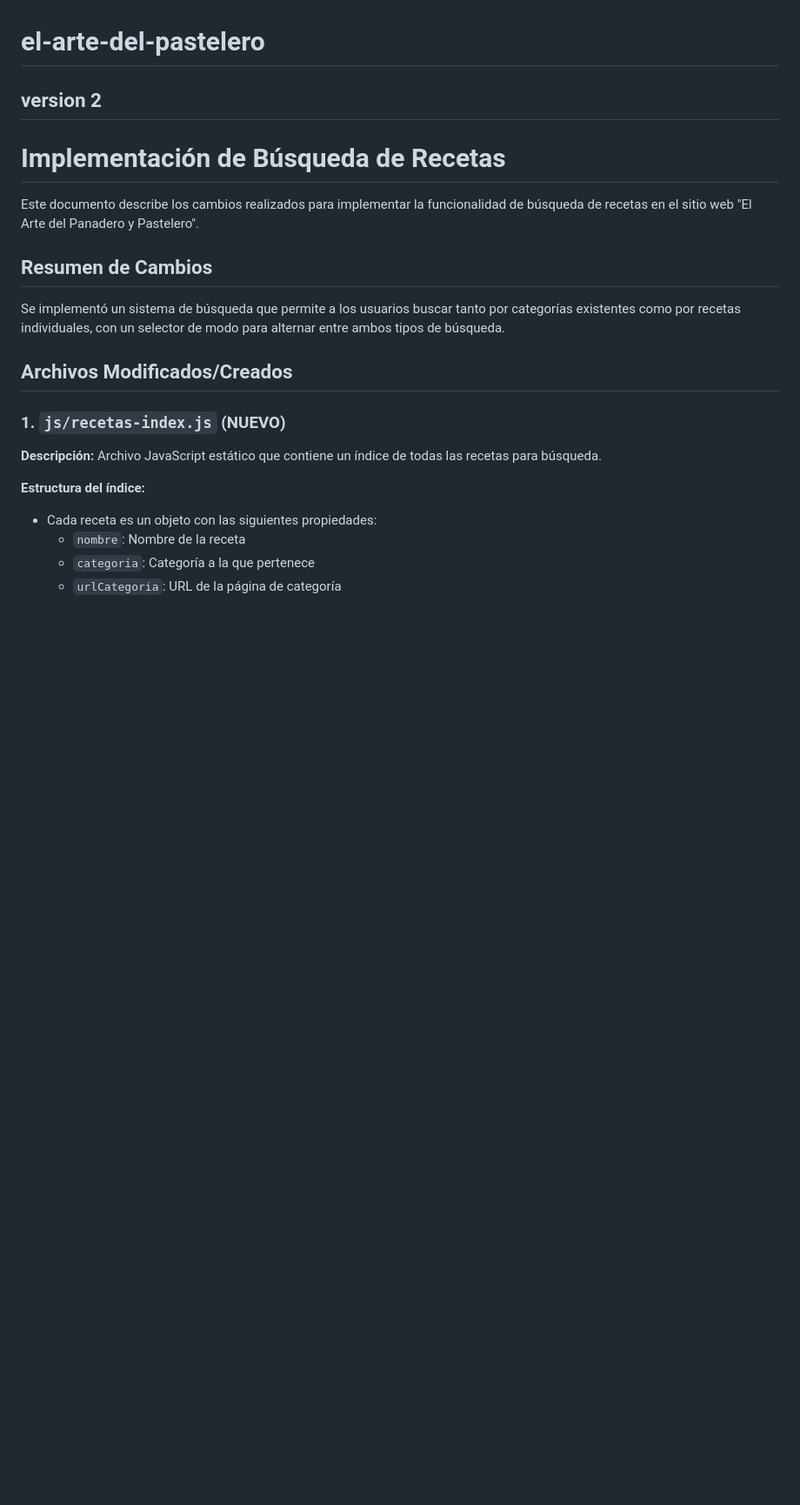
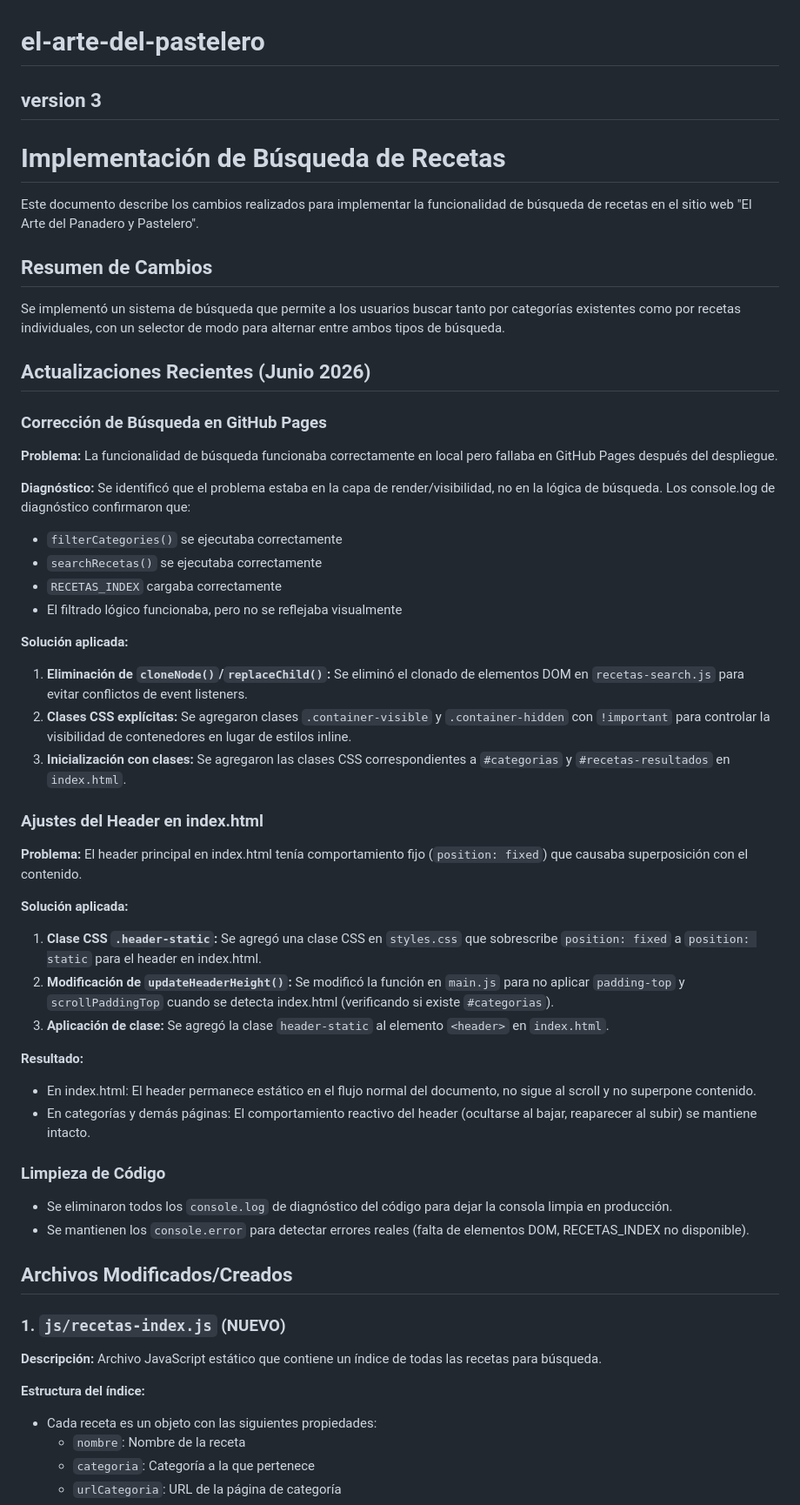
Before and after one commit to Dielth/el-arte-del-pastelero, a Markdown page: README.md, the part around one of its changes. Shown at 87% size. GitHub-like rendering; blank space fills up the shorter version.

```diff
--- a/README.md
+++ b/README.md
@@ -1,5 +1,5 @@
 # el-arte-del-pastelero
-## version 2
+## version 3
 
 # Implementación de Búsqueda de Recetas
 
@@ -8,6 +8,38 @@ Este documento describe los cambios realizados para implementar la funcionalidad
 ## Resumen de Cambios
 
 Se implementó un sistema de búsqueda que permite a los usuarios buscar tanto por categorías existentes como por recetas individuales, con un selector de modo para alternar entre ambos tipos de búsqueda.
+
+## Actualizaciones Recientes (Junio 2026)
+
+### Corrección de Búsqueda en GitHub Pages
+**Problema:** La funcionalidad de búsqueda funcionaba correctamente en local pero fallaba en GitHub Pages después del despliegue.
+
+**Diagnóstico:** Se identificó que el problema estaba en la capa de render/visibilidad, no en la lógica de búsqueda. Los console.log de diagnóstico confirmaron que:
+- `filterCategories()` se ejecutaba correctamente
+- `searchRecetas()` se ejecutaba correctamente
+- `RECETAS_INDEX` cargaba correctamente
+- El filtrado lógico funcionaba, pero no se reflejaba visualmente
+
+**Solución aplicada:**
+1. **Eliminación de `cloneNode()`/`replaceChild()`:** Se eliminó el clonado de elementos DOM en `recetas-search.js` para evitar conflictos de event listeners.
+2. **Clases CSS explícitas:** Se agregaron clases `.container-visible` y `.container-hidden` con `!important` para controlar la visibilidad de contenedores en lugar de estilos inline.
+3. **Inicialización con clases:** Se agregaron las clases CSS correspondientes a `#categorias` y `#recetas-resultados` en `index.html`.
+
+### Ajustes del Header en index.html
+**Problema:** El header principal en index.html tenía comportamiento fijo (`position: fixed`) que causaba superposición con el contenido.
+
+**Solución aplicada:**
+1. **Clase CSS `.header-static`:** Se agregó una clase CSS en `styles.css` que sobrescribe `position: fixed` a `position: static` para el header en index.html.
+2. **Modificación de `updateHeaderHeight()`:** Se modificó la función en `main.js` para no aplicar `padding-top` y `scrollPaddingTop` cuando se detecta index.html (verificando si existe `#categorias`).
+3. **Aplicación de clase:** Se agregó la clase `header-static` al elemento `<header>` en `index.html`.
+
+**Resultado:**
+- En index.html: El header permanece estático en el flujo normal del documento, no sigue al scroll y no superpone contenido.
+- En categorías y demás páginas: El comportamiento reactivo del header (ocultarse al bajar, reaparecer al subir) se mantiene intacto.
+
+### Limpieza de Código
+- Se eliminaron todos los `console.log` de diagnóstico del código para dejar la consola limpia en producción.
+- Se mantienen los `console.error` para detectar errores reales (falta de elementos DOM, RECETAS_INDEX no disponible).
 
 ## Archivos Modificados/Creados
 
```
Also changed, not shown: other parts of README.md (+36 -5 lines).
